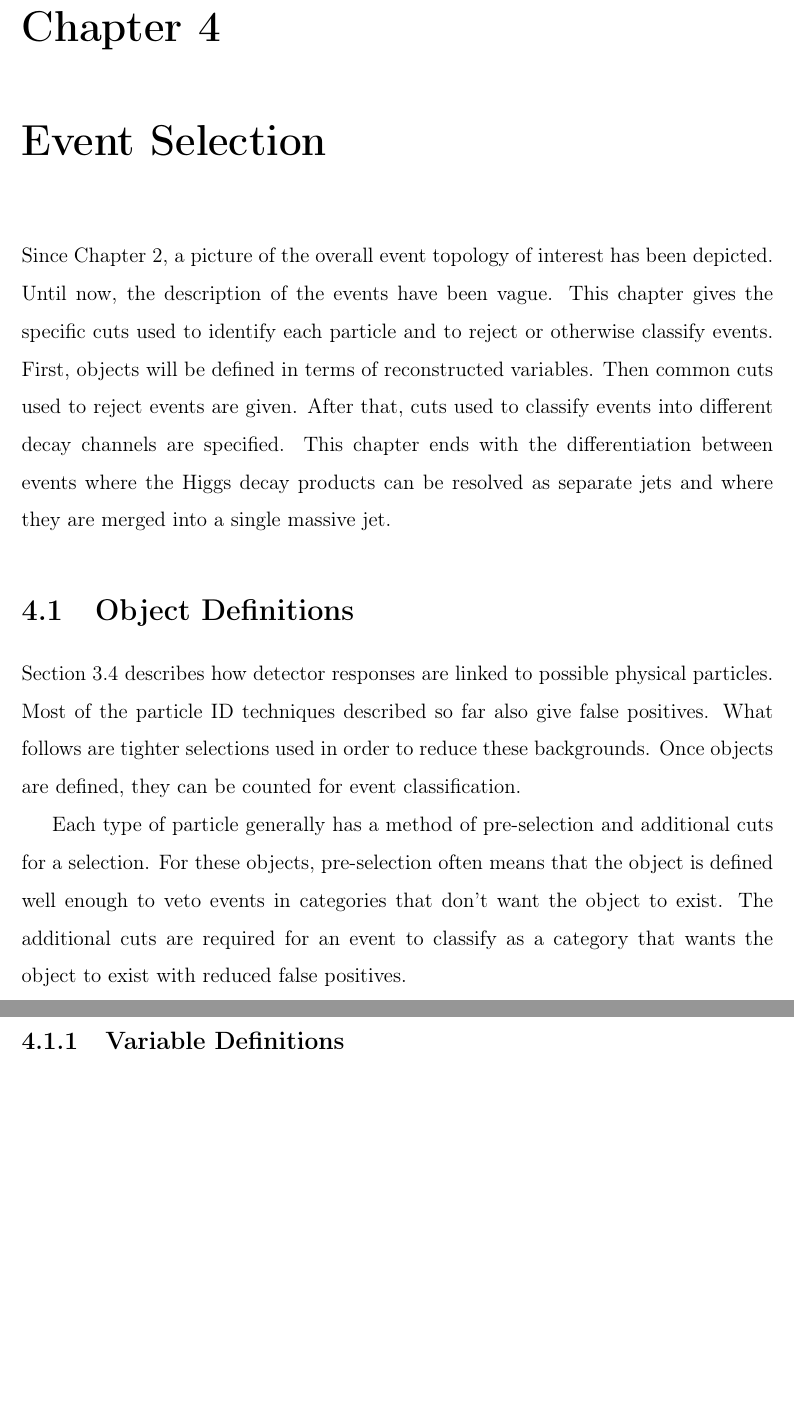
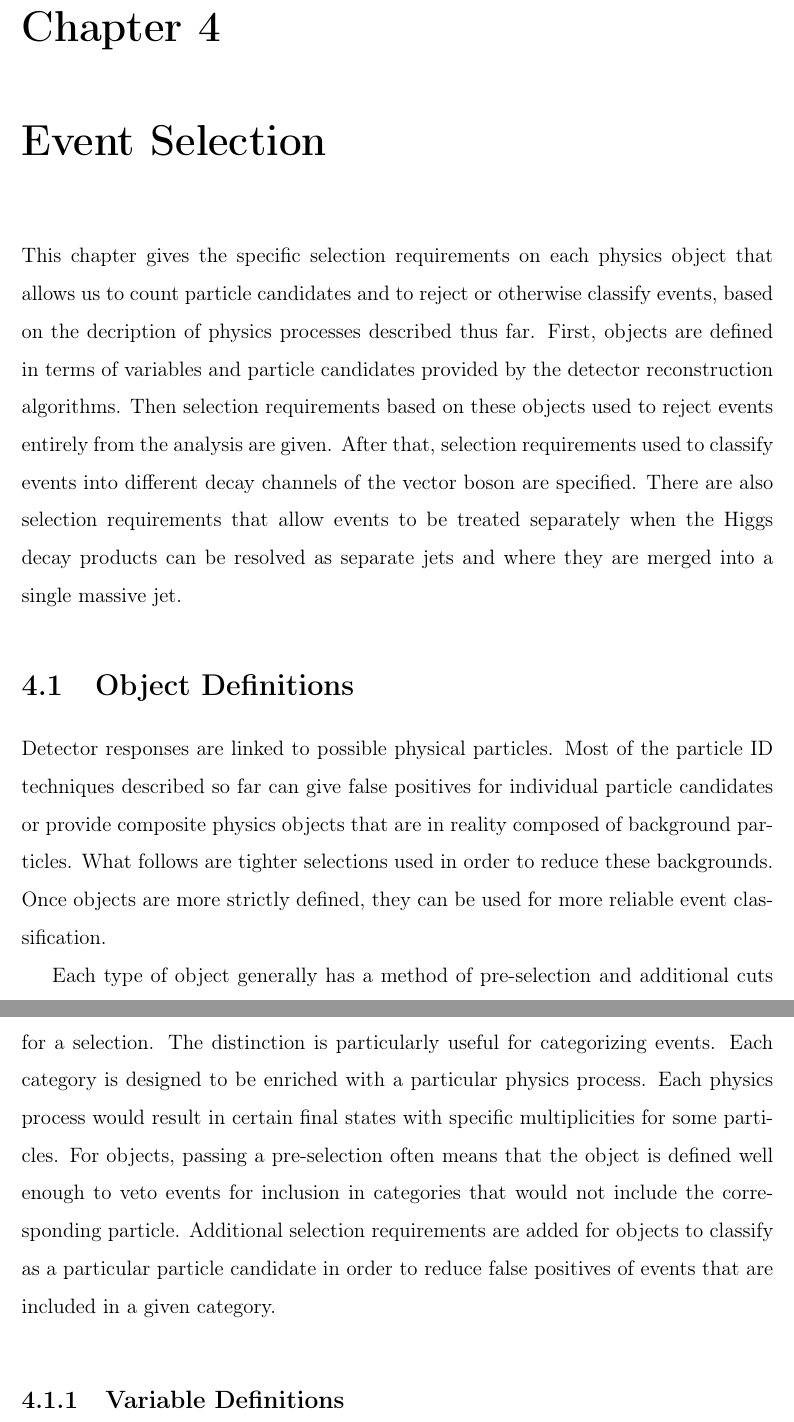
Before and after one commit to dabercro/thesis, a LaTeX thesis (main.tex, which reads chapters/selection.tex): two parts of pages 53 and 54 of 110, joined at a grey line, cut so that both start at the same text, the shorter picture padded with empty space. The pictures show the PDF file main.pdf that the author committed with the source.

Commit message:
Starting selection comments

```diff
--- a/chapters/selection.tex
+++ b/chapters/selection.tex
@@ -1,31 +1,40 @@
 \chapter{Event Selection} \label{ch:selection}
 
-Since Chapter~\ref{ch:theory},
-a picture of the overall event topology of interest has been depicted.
-Until now, the description of the events have been vague.
-This chapter gives the specific cuts used to identify each particle
-and to reject or otherwise classify events.
-First, objects will be defined in terms of reconstructed variables.
-Then common cuts used to reject events are given.
-After that, cuts used to classify events into different decay channels are specified.
-This chapter ends with the differentiation between events where
-the Higgs decay products can be resolved as separate jets
+This chapter gives the specific selection requirements on each physics object
+that allows us to count particle candidates and to reject or otherwise classify events,
+based on the decription of physics processes described thus far.
+First, objects are defined in terms of variables and particle candidates provided by the
+detector reconstruction algorithms.
+Then selection requirements based on these objects used to reject events entirely
+from the analysis are given.
+After that, selection requirements used to classify events
+into different decay channels of the vector boson are specified.
+There are also selection requirements that allow events to be treated separately
+when the Higgs decay products can be resolved as separate jets
 and where they are merged into a single massive jet.
 
 \section{Object Definitions}
 
-Section~\ref{sec:event-reco} describes how
-detector responses are linked to possible physical particles.
-Most of the particle ID techniques described so far also give false positives.
+Detector responses are linked to possible physical particles.
+Most of the particle ID techniques described so far can give
+false positives for individual particle candidates
+or provide composite physics objects that are in reality composed of background particles.
 What follows are tighter selections used in order to reduce these backgrounds.
-Once objects are defined, they can be counted for event classification.
+Once objects are more strictly defined,
+they can be used for more reliable event classification.
 
-Each type of particle generally has a method of pre-selection
+Each type of object generally has a method of pre-selection
 and additional cuts for a selection.
-For these objects, pre-selection often means that the object is defined
-well enough to veto events in categories that don't want the object to exist.
-The additional cuts are required for an event to classify as a category
-that wants the object to exist with reduced false positives.
+The distinction is particularly useful for categorizing events.
+Each category is designed to be enriched with a particular physics process.
+Each physics process would result in certain final states
+with specific multiplicities for some particles.
+For objects, passing a pre-selection often means that the object is defined
+well enough to veto events for inclusion in categories that
+would not include the corresponding particle.
+Additional selection requirements are added for objects to classify
+as a particular particle candidate in order to reduce false positives
+of events that are included in a given category.
 
 \subsection{Variable Definitions}
 
```
Also changed, not shown: chapters/results.tex (+4 -0 lines), main.pdf.
